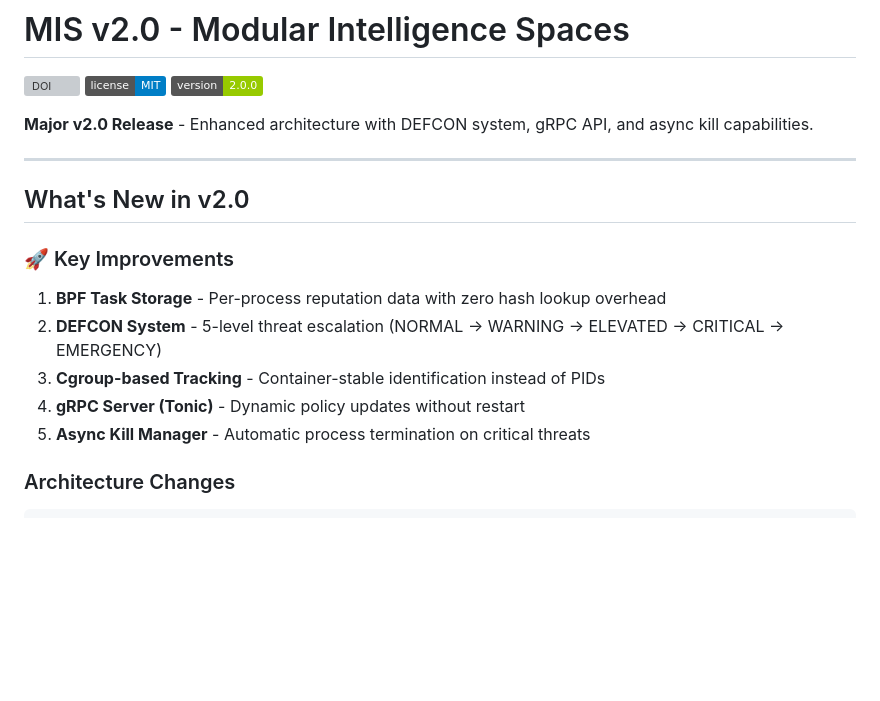
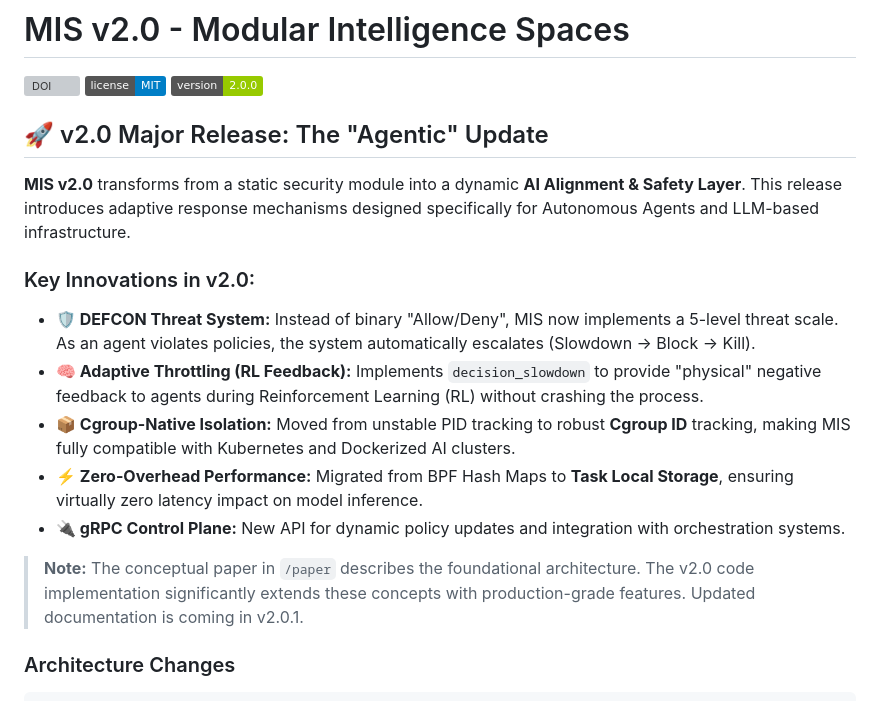
Before and after one commit to defi-hub/MIS, a Markdown page: README.md, the part around the change. Drawn GitHub-style; badges without logos; blank space fills up the shorter version; grey boxes are pictures that could not be loaded.

```diff
--- a/README.md
+++ b/README.md
@@ -4,19 +4,18 @@
 [![License](https://img.shields.io/badge/license-MIT-blue)](LICENSE)
 [![Version](https://img.shields.io/badge/version-2.0.0-green)](CHANGELOG.md)
 
-**Major v2.0 Release** - Enhanced architecture with DEFCON system, gRPC API, and async kill capabilities.
+## 🚀 v2.0 Major Release: The "Agentic" Update
 
----
+**MIS v2.0** transforms from a static security module into a dynamic **AI Alignment & Safety Layer**. This release introduces adaptive response mechanisms designed specifically for Autonomous Agents and LLM-based infrastructure.
 
-## What's New in v2.0
+### Key Innovations in v2.0:
+*   **🛡️ DEFCON Threat System:** Instead of binary "Allow/Deny", MIS now implements a 5-level threat scale. As an agent violates policies, the system automatically escalates (Slowdown → Block → Kill).
+*   **🧠 Adaptive Throttling (RL Feedback):** Implements `decision_slowdown` to provide "physical" negative feedback to agents during Reinforcement Learning (RL) without crashing the process.
+*   **📦 Cgroup-Native Isolation:** Moved from unstable PID tracking to robust **Cgroup ID** tracking, making MIS fully compatible with Kubernetes and Dockerized AI clusters.
+*   **⚡ Zero-Overhead Performance:** Migrated from BPF Hash Maps to **Task Local Storage**, ensuring virtually zero latency impact on model inference.
+*   **🔌 gRPC Control Plane:** New API for dynamic policy updates and integration with orchestration systems.
 
-### 🚀 Key Improvements
-
-1. **BPF Task Storage** - Per-process reputation data with zero hash lookup overhead
-2. **DEFCON System** - 5-level threat escalation (NORMAL → WARNING → ELEVATED → CRITICAL → EMERGENCY)
-3. **Cgroup-based Tracking** - Container-stable identification instead of PIDs
-4. **gRPC Server (Tonic)** - Dynamic policy updates without restart
-5. **Async Kill Manager** - Automatic process termination on critical threats
+> **Note:** The conceptual paper in `/paper` describes the foundational architecture. The v2.0 code implementation significantly extends these concepts with production-grade features. Updated documentation is coming in v2.0.1.
 
 ### Architecture Changes
 
```
